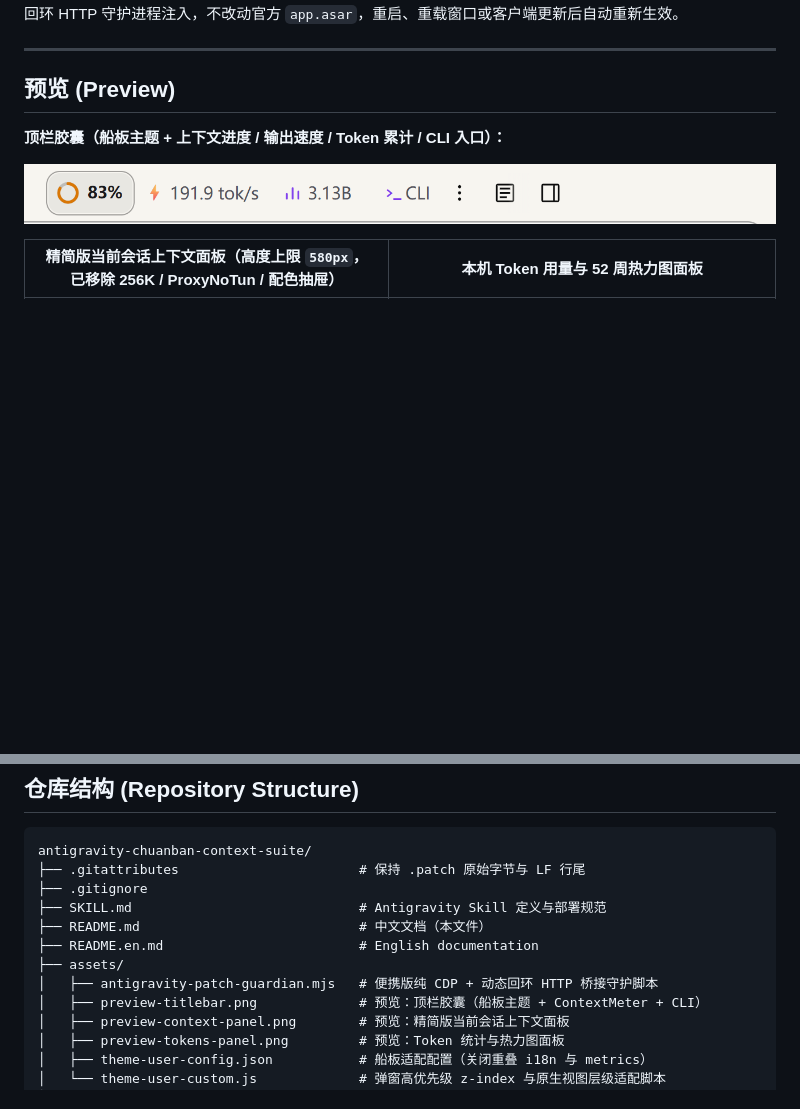
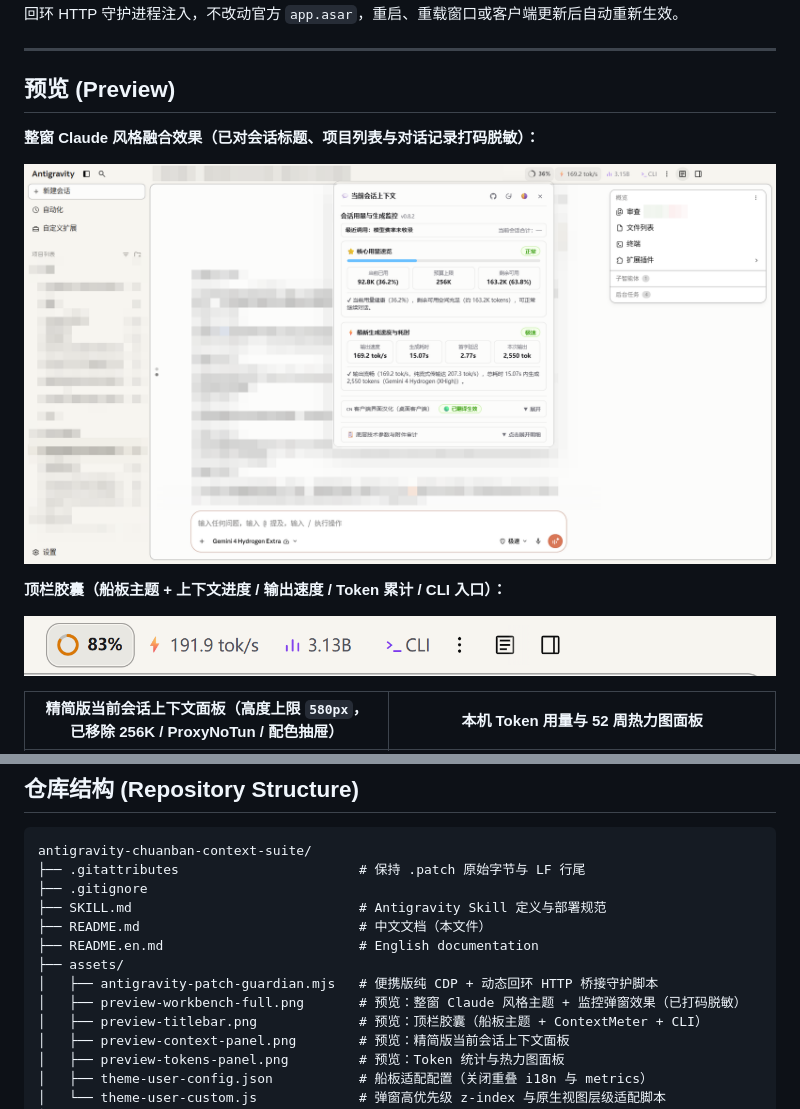
Before and after one commit to jyxu0621/antigravity-chuanban-context-suite, a Markdown page: README.md, 2 parts joined by grey strips. Rendered like a GitHub page; pictures changed too: assets/preview-workbench-full.png (added); blank space fills up the shorter version.

Commit message:
docs: add mosaic-redacted full Claude-style workbench preview

```diff
--- a/README.md
+++ b/README.md
@@ -7,6 +7,10 @@
 ---
 
 ## 预览 (Preview)
+
+**整窗 Claude 风格融合效果（已对会话标题、项目列表与对话记录打码脱敏）：**
+
+![整窗效果预览](assets/preview-workbench-full.png)
 
 **顶栏胶囊（船板主题 + 上下文进度 / 输出速度 / Token 累计 / CLI 入口）：**
 
@@ -134,6 +138,7 @@ antigravity-chuanban-context-suite/
 ├── README.en.md                         # English documentation
 ├── assets/
 │   ├── antigravity-patch-guardian.mjs   # 便携版纯 CDP + 动态回环 HTTP 桥接守护脚本
+│   ├── preview-workbench-full.png       # 预览：整窗 Claude 风格主题 + 监控弹窗效果（已打码脱敏）
 │   ├── preview-titlebar.png             # 预览：顶栏胶囊（船板主题 + ContextMeter + CLI）
 │   ├── preview-context-panel.png        # 预览：精简版当前会话上下文面板
 │   ├── preview-tokens-panel.png         # 预览：Token 统计与热力图面板
```
Also changed, not shown: README.en.md (+5 -0 lines).
